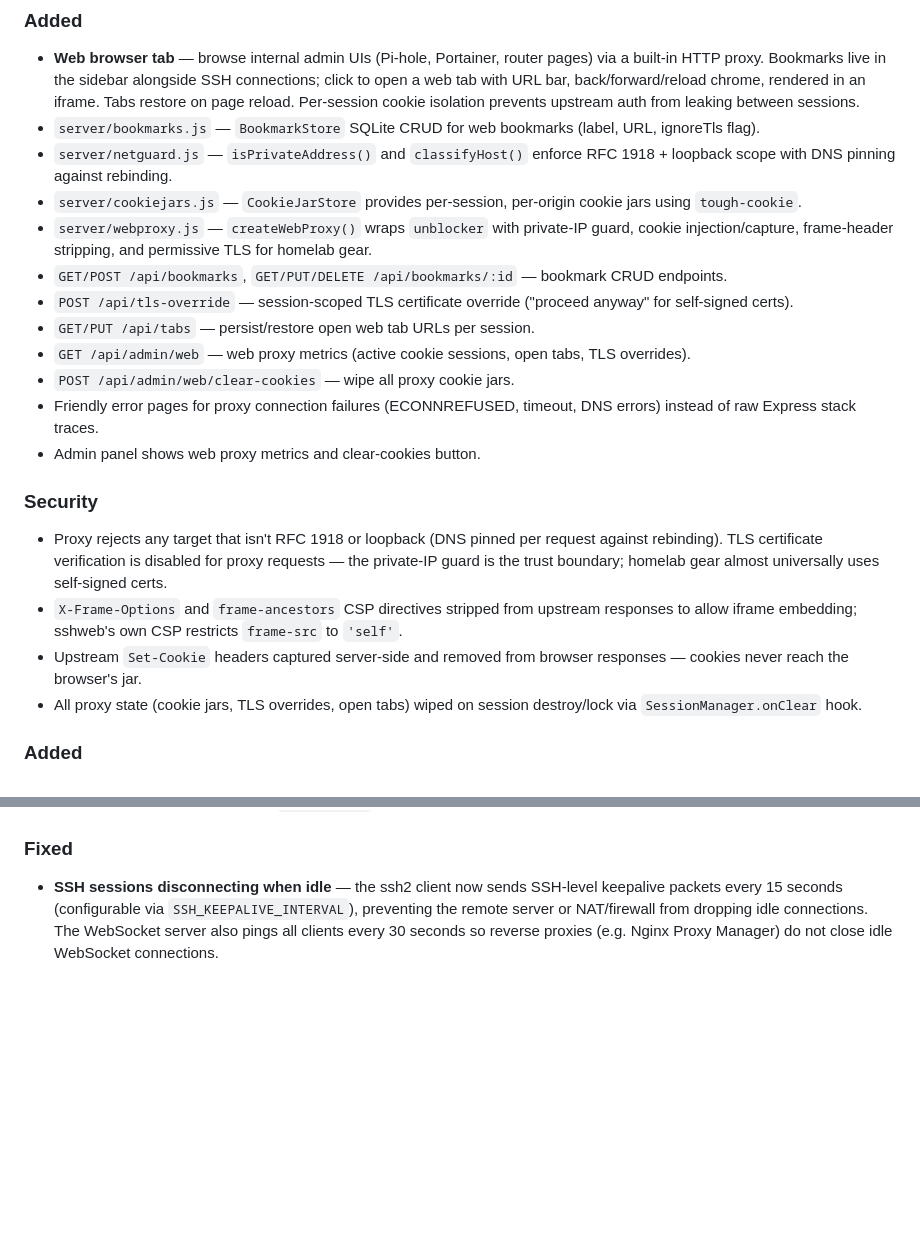
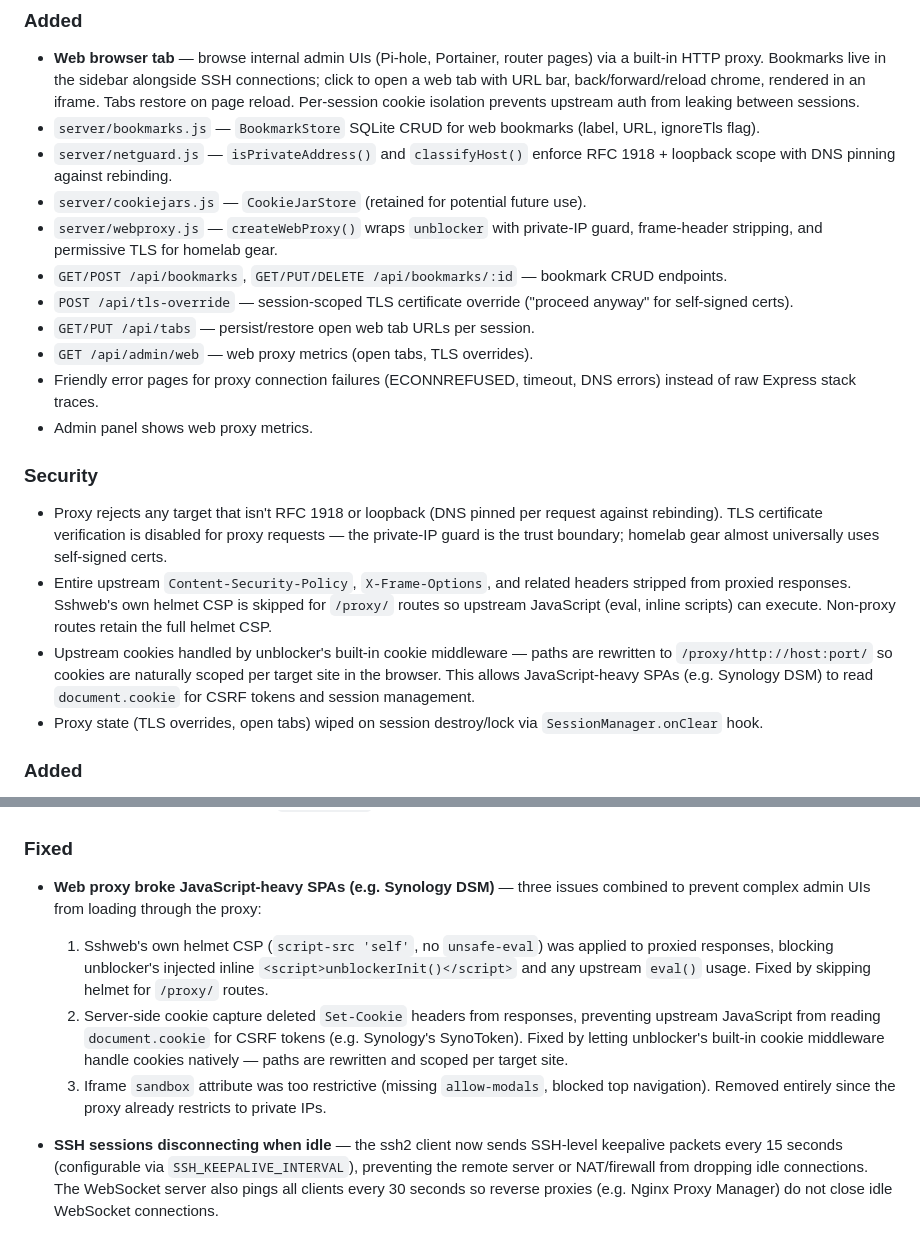
Before and after one commit to hornbech/sshweb, a Markdown page: CHANGELOG.md, 2 parts joined by grey strips. Drawn GitHub-style; blank space fills up the shorter version.

```diff
--- a/CHANGELOG.md
+++ b/CHANGELOG.md
@@ -14,22 +14,21 @@ Versioning follows [Semantic Versioning](https://semver.org/).
 - **Web browser tab** — browse internal admin UIs (Pi-hole, Portainer, router pages) via a built-in HTTP proxy. Bookmarks live in the sidebar alongside SSH connections; click to open a web tab with URL bar, back/forward/reload chrome, rendered in an iframe. Tabs restore on page reload. Per-session cookie isolation prevents upstream auth from leaking between sessions.
 - `server/bookmarks.js` — `BookmarkStore` SQLite CRUD for web bookmarks (label, URL, ignoreTls flag).
 - `server/netguard.js` — `isPrivateAddress()` and `classifyHost()` enforce RFC 1918 + loopback scope with DNS pinning against rebinding.
-- `server/cookiejars.js` — `CookieJarStore` provides per-session, per-origin cookie jars using `tough-cookie`.
-- `server/webproxy.js` — `createWebProxy()` wraps `unblocker` with private-IP guard, cookie injection/capture, frame-header stripping, and permissive TLS for homelab gear.
+- `server/cookiejars.js` — `CookieJarStore` (retained for potential future use).
+- `server/webproxy.js` — `createWebProxy()` wraps `unblocker` with private-IP guard, frame-header stripping, and permissive TLS for homelab gear.
 - `GET/POST /api/bookmarks`, `GET/PUT/DELETE /api/bookmarks/:id` — bookmark CRUD endpoints.
 - `POST /api/tls-override` — session-scoped TLS certificate override ("proceed anyway" for self-signed certs).
 - `GET/PUT /api/tabs` — persist/restore open web tab URLs per session.
-- `GET /api/admin/web` — web proxy metrics (active cookie sessions, open tabs, TLS overrides).
-- `POST /api/admin/web/clear-cookies` — wipe all proxy cookie jars.
+- `GET /api/admin/web` — web proxy metrics (open tabs, TLS overrides).
 - Friendly error pages for proxy connection failures (ECONNREFUSED, timeout, DNS errors) instead of raw Express stack traces.
-- Admin panel shows web proxy metrics and clear-cookies button.
+- Admin panel shows web proxy metrics.
 
 ### Security
 
 - Proxy rejects any target that isn't RFC 1918 or loopback (DNS pinned per request against rebinding). TLS certificate verification is disabled for proxy requests — the private-IP guard is the trust boundary; homelab gear almost universally uses self-signed certs.
-- `X-Frame-Options` and `frame-ancestors` CSP directives stripped from upstream responses to allow iframe embedding; sshweb's own CSP restricts `frame-src` to `'self'`.
-- Upstream `Set-Cookie` headers captured server-side and removed from browser responses — cookies never reach the browser's jar.
-- All proxy state (cookie jars, TLS overrides, open tabs) wiped on session destroy/lock via `SessionManager.onClear` hook.
+- Entire upstream `Content-Security-Policy`, `X-Frame-Options`, and related headers stripped from proxied responses. Sshweb's own helmet CSP is skipped for `/proxy/` routes so upstream JavaScript (eval, inline scripts) can execute. Non-proxy routes retain the full helmet CSP.
+- Upstream cookies handled by unblocker's built-in cookie middleware — paths are rewritten to `/proxy/http://host:port/` so cookies are naturally scoped per target site in the browser. This allows JavaScript-heavy SPAs (e.g. Synology DSM) to read `document.cookie` for CSRF tokens and session management.
+- Proxy state (TLS overrides, open tabs) wiped on session destroy/lock via `SessionManager.onClear` hook.
 
 ### Added
 
@@ -59,6 +58,11 @@ Versioning follows [Semantic Versioning](https://semver.org/).
 - **Version disclosure removed** — `GET /health` no longer returns the application version.
 
 ### Fixed
+
+- **Web proxy broke JavaScript-heavy SPAs (e.g. Synology DSM)** — three issues combined to prevent complex admin UIs from loading through the proxy:
+  1. Sshweb's own helmet CSP (`script-src 'self'`, no `unsafe-eval`) was applied to proxied responses, blocking unblocker's injected inline `<script>unblockerInit()</script>` and any upstream `eval()` usage. Fixed by skipping helmet for `/proxy/` routes.
+  2. Server-side cookie capture deleted `Set-Cookie` headers from responses, preventing upstream JavaScript from reading `document.cookie` for CSRF tokens (e.g. Synology's SynoToken). Fixed by letting unblocker's built-in cookie middleware handle cookies natively — paths are rewritten and scoped per target site.
+  3. Iframe `sandbox` attribute was too restrictive (missing `allow-modals`, blocked top navigation). Removed entirely since the proxy already restricts to private IPs.
 
 - **SSH sessions disconnecting when idle** — the ssh2 client now sends SSH-level keepalive packets every 15 seconds (configurable via `SSH_KEEPALIVE_INTERVAL`), preventing the remote server or NAT/firewall from dropping idle connections. The WebSocket server also pings all clients every 30 seconds so reverse proxies (e.g. Nginx Proxy Manager) do not close idle WebSocket connections.
 
```
Also changed, not shown: README.md (+7 -7 lines).
